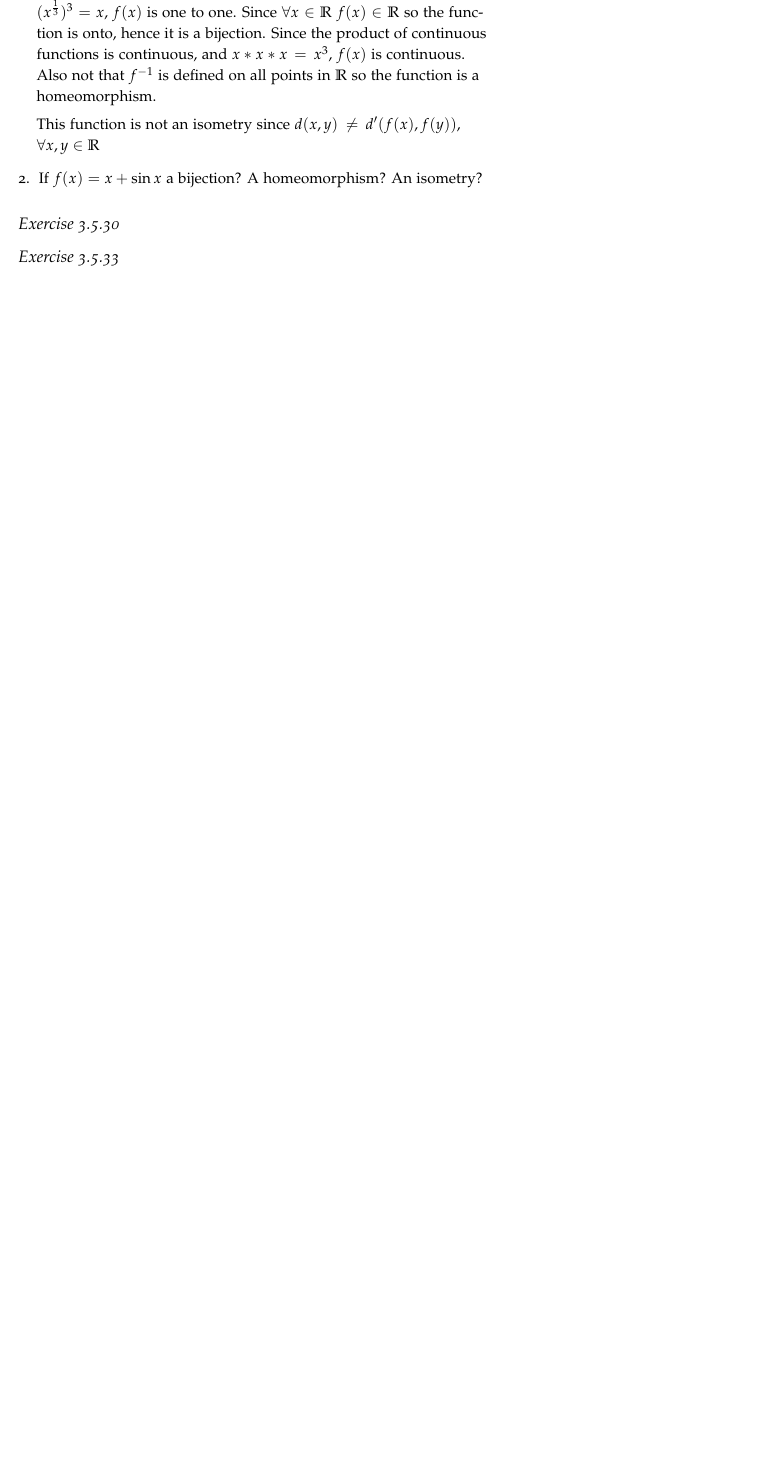
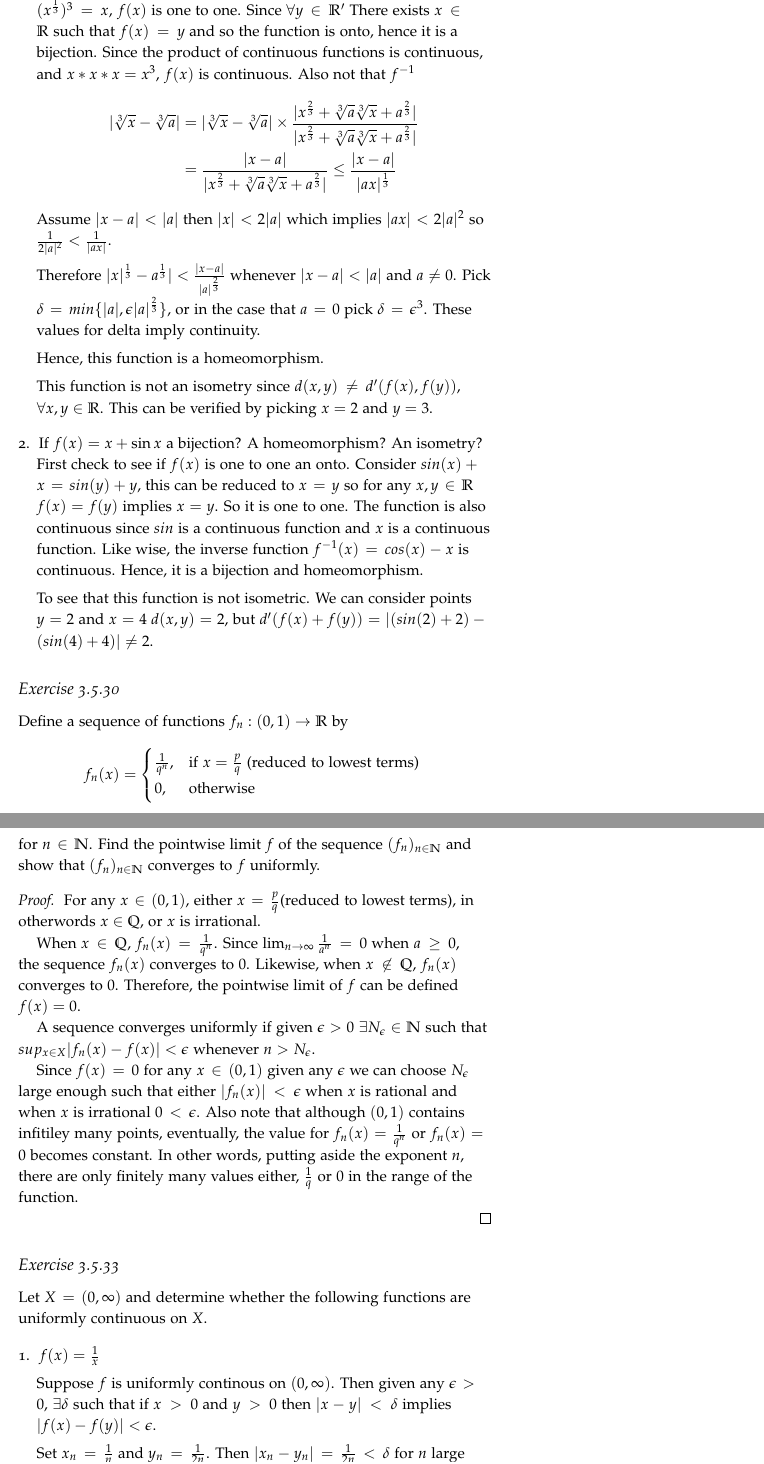
Before and after one commit to seidelj/math203, a LaTeX book (week7/week7.tex): part of page 4 of 4 before the commit and two parts of pages 4 and 5 of 6 after it, the two joined at a grey line, cut so that both start at the same text, the shorter picture padded with empty space. Compiled offline with pdfLaTeX.

Commit message:
finished week7

```diff
--- a/week7/week7.tex
+++ b/week7/week7.tex
@@ -132,15 +132,53 @@ In  this exercise, we consider isometries from from $\mathbb{R}$ to itself in th
 \begin{enumerate}
 \item Is $f(x) = x^3$ a bijection? A homeomorphism? An Isometry?
 
-Since, $f^{-1}(f(x)) f^{-1}(x^3) = (x^3)^\frac{1}{3} = x$ and $f(f^{-1}(x))  = f(x^\frac{1}{3}) =(x^\frac{1}{3})^3 = x$, $f(x)$ is one to one.  Since $\forall x \in \mathbb{R}$ $f(x) \in \mathbb{R}$ so the function is onto, hence it is a bijection.   Since the product of continuous functions is continuous, and $x * x* x= x^3$, $f(x)$ is continuous.  Also not that $f^{-1}$ is defined on all points in $\mathbb{R}$ so the function is a homeomorphism.
+Since, $f^{-1}(f(x)) f^{-1}(x^3) = (x^3)^\frac{1}{3} = x$ and $f(f^{-1}(x))  = f(x^\frac{1}{3}) =(x^\frac{1}{3})^3 = x$, $f(x)$ is one to one.  Since $\forall y \in \mathbb{R}'$ There exists $x \in \mathbb{R}$ such that $f(x) = y$ and  so the function is onto, hence it is a bijection.   Since the product of continuous functions is continuous, and $x * x* x= x^3$, $f(x)$ is continuous.  Also not that $f^{-1}$
+\begin{align*}
+|\sqrt[3]{x}-\sqrt[3]{a}| &= |\sqrt[3]{x}-\sqrt[3]{a}| \times \frac {| x^{\frac 2 3} + \sqrt[3]{a}\sqrt[3]{x} + a^{\frac 2 3} |}{|x^{\frac 2 3} + \sqrt[3]{a}\sqrt[3]{x} + a^{\frac 2 3} |}\\
+&= \frac {|x - a|}{|x^{\frac 2 3} + \sqrt[3]{a}\sqrt[3]{x} + a^{\frac 2 3} |} \le \frac {| x - a |}{| {ax} |^{\frac 1 3}}
+\end{align*}
+Assume $|x-a| < |a|$ then $|x| < 2|a|$ which implies $|ax| < 2|a|^2$ so  $\frac {1}{2|a|^2} < \frac {1} {|ax|}$.
 
-This function is not an isometry since $d(x,y) \neq d'(f(x), f(y))$, $\forall x,y \in \mathbb{R}$
+Therefore $|x|^{\frac{1}{3}} - a^{\frac{1}{3}}| < \frac{|x-a|}{|{a}|^{\frac{2}{3}}}$ whenever $|x - a| < |a|$ and $a \neq 0$.  Pick $\delta = min\{|a|, \epsilon|a|^\frac{2}{3}\}$, or in the case that $a = 0$ pick $\delta = \epsilon^3$.  These values for delta imply continuity.
 
-\item If $f(x) = x + \sin x$ a bijection? A homeomorphism? An isometry?
+Hence, this function is a homeomorphism.
+
+This function is not an isometry since $d(x,y) \neq d'(f(x), f(y))$, $\forall x,y \in \mathbb{R}$.  This can be verified by picking $x = 2$ and $y=3$.
+
+\item If $f(x) = x + \sin x$ a bijection? A homeomorphism? An isometry?\\
+First check to see if $f(x)$ is one to one an onto.  Consider $sin(x) + x = sin(y) + y$, this can be reduced to $x=y$ so for any $x,y \in \mathbb{R}$ $f(x) = f(y)$ implies $x = y$. So it is one to one.  The function is also continuous since $sin$ is a continuous function and $x$ is a continuous function.  Like wise, the inverse function $f^{-1}(x) = cos(x) - x$ is continuous.  Hence, it is a bijection and homeomorphism.
+
+To see that this function is not isometric.  We can consider points $y=2$ and $x= 4$ $d(x,y) = 2$, but $d'(f(x) + f(y)) = |(sin(2) + 2) - (sin(4) + 4)| \neq 2$.
 
 \end{enumerate}
 
 \subsection{Exercise 3.5.30}
+Define a sequence of functions $f_n:(0,1) \to \mathbb{R}$ by
+\[f_n(x) =
+\begin{cases}
+      \frac{1}{q^n}, & \text{if}\ x = \frac{p}{q} \text{ (reduced to lowest terms) }\\
+      0, & \text{otherwise}\\
+\end{cases}
+\]
+for $n \in \mathbb{N}$.  Find the pointwise limit $f$ of the sequence $(f_n)_{n \in \mathbb{N}}$ and show that $(f_n)_{n \in \mathbb{N}}$ converges to $f$ uniformly.
 
+\begin{proof}
+For any $x \in (0,1)$, either $x = \frac{p}{q}$(reduced to lowest terms), in otherwords $x \in \mathbb{Q}$, or $x$ is irrational.
+
+When $x \in \mathbb{Q}$, $f_n(x) = \frac{1}{q^n}$.  Since $\lim_{n \to \infty}\frac{1}{a^n}=0$ when $a \geq 0$, the sequence $f_n(x)$ converges to $0$.   Likewise, when $x \not\in \mathbb{Q}$, $f_n(x)$ converges to $0$.  Therefore, the pointwise limit of $f$ can be defined $f(x) = 0$.
+
+A sequence converges uniformly if given $\epsilon >0$ $\exists N_\epsilon \in \mathbb{N}$ such that $sup_{x \in X}|f_n(x) - f(x)| < \epsilon$ whenever $n > N_\epsilon$.
+
+Since $f(x) = 0$ for any $x \in (0,1)$ given any $\epsilon$ we can choose $N_\epsilon$ large enough such that either $|f_n(x)| < \epsilon$ when $x$ is rational and when $x$ is irrational $0 < \epsilon$.  Also note that although $(0, 1)$ contains infitiley many points, eventually, the value for $f_n(x) = \frac{1}{q^n}$ or $f_n(x) = 0$ becomes constant.  In other words, putting aside the exponent $n$, there are only finitely many values either, $\frac{1}{q}$ or ${0}$ in the range of the function.
+
+\end{proof}
 \subsection{Exercise 3.5.33}
+Let $X = (0, \infty)$ and determine whether the following functions are uniformly continuous on $X$.
 
+\begin{enumerate}
+
+\item $f(x) = \frac{1}{x}$
+
+Suppose $f$ is uniformly continous on $(0, \infty)$.  Then given any $\epsilon > 0$, $\exists \delta$ such that if $x>0$ and $y>0$ then $|x - y| < \delta$ implies $|f(x) - f(y)| < \epsilon$.
+
+Set $x_n = \frac{1}{n}$ and $y_n=\frac{1}{2n}$.  Then $|x_n - y_n| = \frac{1}{2n} <  \delta$ for $n$ large enough.  Then, $|f(x_n) - f(y_n)| = \frac{|x_n-y_n|}{x_ny_n} = n > \epsilon$ for large $n$.
```
Also changed, not shown: week7/week7.pdf, week7/week7.tex (21 more changed lines).
